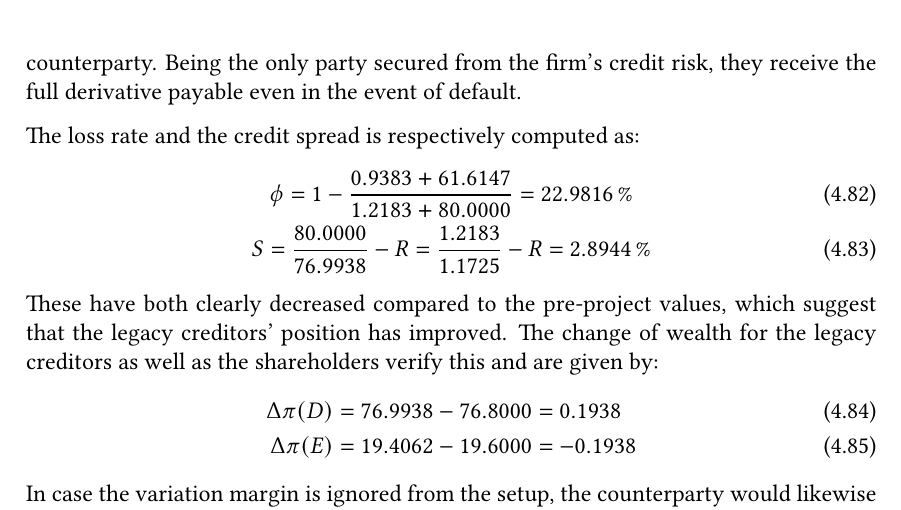
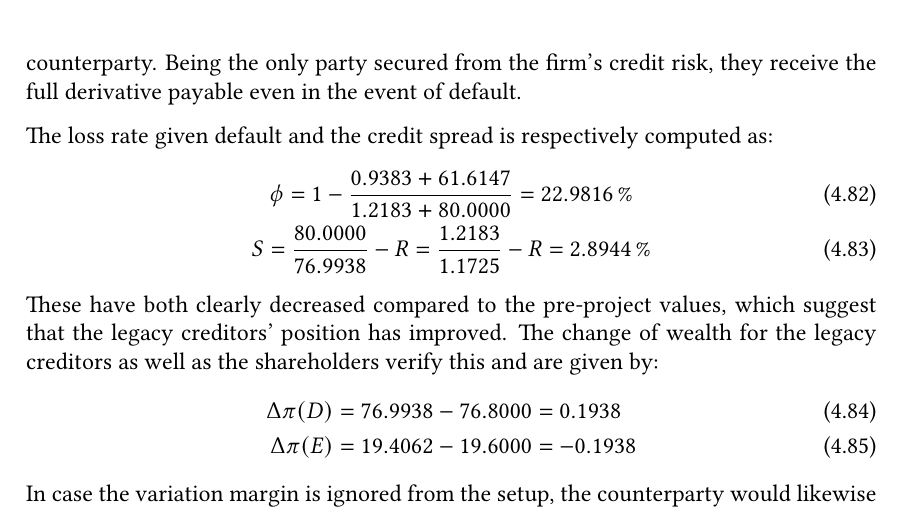
Before and after one commit to sebastianbaltser/master-thesis, a LaTeX thesis (thesis/main.tex, which reads thesis/content/body-matter/single-period-model/examples/secured-derivatives.tex): part of page 63 of 73, cut so that both start at the same text. Compiled offline with pdfLaTeX.

Commit message:
Specify loss rate given default

```diff
--- a/thesis/content/body-matter/single-period-model/examples/secured-derivatives.tex
+++ b/thesis/content/body-matter/single-period-model/examples/secured-derivatives.tex
@@ -71,7 +71,7 @@
 
         As can be seen on \cref{tbl:example-collateralized-derivative}, the payoff of the legacy creditors at the default event is less than the pre-project value, while the payoff of the shareholders in the events of no default has also decreased. As the project is a zero net present value for the new creditors, there must be a wealth transfer from both the legacy creditors and the shareholders to the counterparty. Being the only party secured from the firm's credit risk, they receive the full derivative payable even in the event of default.
 
-        The loss rate and the credit spread is respectively computed as:
+        The loss rate given default and the credit spread is respectively computed as:
             \begin{gather}
                 \phi
                 =
```
